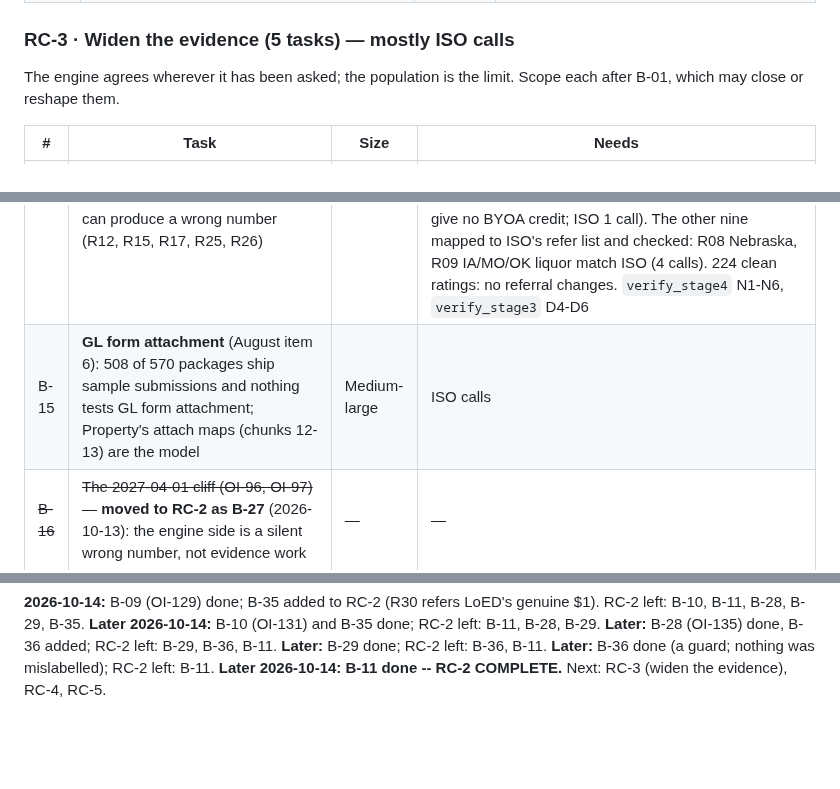
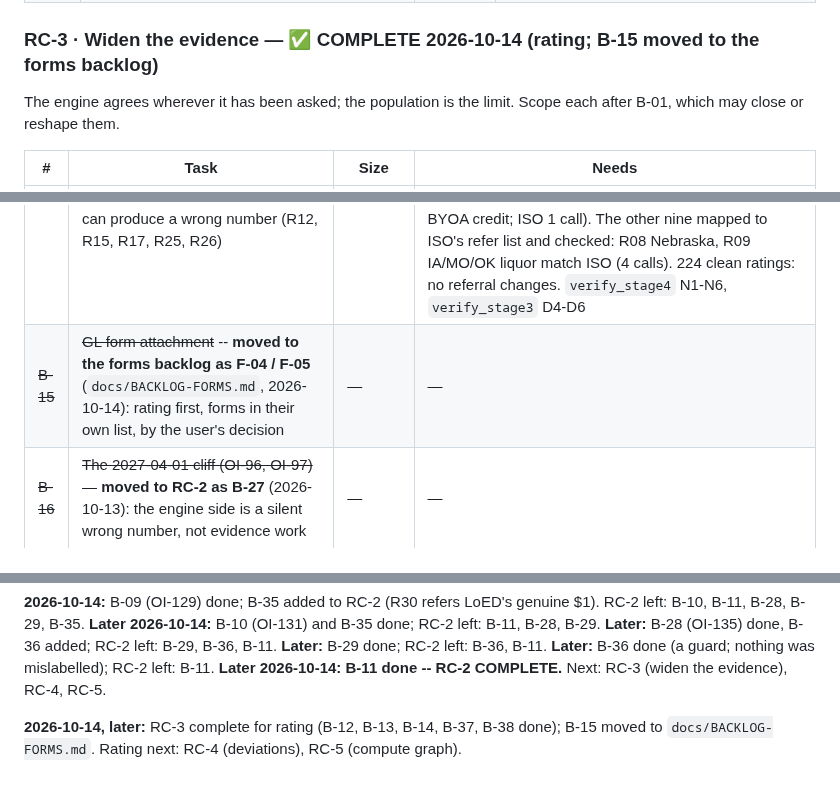
Before and after one commit to Federato/recursive_harness, a Markdown page: docs/BACKLOG-2026-10-13.md, 3 parts joined by grey strips. Drawn GitHub-style; blank space fills up the shorter version.

```diff
--- a/docs/BACKLOG-2026-10-13.md
+++ b/docs/BACKLOG-2026-10-13.md
@@ -49,7 +49,7 @@ Regression and the snapshot must stay clean after every one.
 | B-10 | **OI-131** — referral misfires: R14 on every "No Deductible" liquor risk, R19 on every drone, R29 never for Railroad | Small | ✅ **Done 2026-10-14**: R14 now `DedFactorLiquor` zeros other than "No Deductible" (Per Common Cause still refers); R19 the drone rating cells, not the $0 `UnmannedAircraftMinPremium` row (crop spraying still refers); **R13 was a third misfire**, every drone, a band lookup's first exact-key miss counted though the table resolved. **R29 for Railroad is correct, not a defect**: ISO's ELP message has no Railroad branch and all 204 `RailroadELP` rows are Industry. 224 ratings: no premium or outcome moved; only those 6 referrals dropped, none added. `verify_stage4` L1-L4 |
 | B-11 | **OI-132** — `by_coverage` shows the coverage premium twice on pre-2027 editions (display only; the total is right). Last because nothing is priced wrong | Small | ✅ **Done 2026-10-14**: not a double count -- pre-2027 the lines carried the min-premium top-up groups' names and left out every other premium (terrorism, endorsements: $7,821 of $7,839), and from 2027 the breakdown was **empty on every rating**. Now ISO's money-marked premiums (`PremiumIndicator = 1`) per coverage: adds up to the total on 159 of 159 ratings, never empty |
 
-### RC-3 · Widen the evidence (5 tasks) — mostly ISO calls
+### RC-3 · Widen the evidence — ✅ COMPLETE 2026-10-14 (rating; B-15 moved to the forms backlog)
 
 The engine agrees wherever it has been asked; the population is the limit. Scope each after B-01,
 which may close or reshape them.
@@ -61,7 +61,7 @@ which may close or reshape them.
 | B-13 | **Fill the coverage grid** (*1 of 19* in August): measure it again, then target the empty cells | Medium | ✅ **Done 2026-10-14: 15 of 19 priced by ISO and agreeing; the other 4 cannot be priced separately.** `scripts/erc/58_coverage_grid.py` re-measures from every stored answer. 7 had evidence; **ISO 18 calls**, both editions, all exact on the total and every line: Liquor (AL), OCP (WY), Railroad (RI, with PFAS), Cyber (IL), Stop Gap (ND); Pollution, UST and Electronic Data Liability (OH) -- **ISO files no rates for these anywhere; each is the manual premium x the rating mods**, and that passes through exactly. Not priceable: Special Combined (a $0 min-premium top-up), NY Special Protective & Highway (loss costs filed 0: ISO $0, 2 calls), Damage to Premises Rented and Med Pay (no PremiumIndicator: inside Prem/Ops). Silent $0s found (a manual-premium family without its manual premium; SP&H): R30 flags every one. New: B-37 |
 | B-37 | **B-29's measurement never saw the Pollution, UST, Electronic Data Liability or SP&H sublines**: their own class, basis, exposure, limit and territory inputs are not in `rating_inputs.json`, so leaving them out is a V6 warning at most (R30 still flags the $0). Add those sublines to `57_`'s population and decide field by field, as B-29 | Small | ✅ **Done 2026-10-14.** On those sublines nothing else prices silently: the premium IS the manual premium x mods, so class, exposure and limits do not move it. **Found a wider gap: `57_` and the validator never saw a nested coverage field** (`Record.Coverage.field`: every ManualPremium, ILFOverride, the Med Pay limit, the terrorism exposure class factor -- 53 in OH alone), because ISO's schema keys them `(Record, Coverage.field)`. Both fixed (`57_` walk; `validate._field` / `_child`). Re-measured: 5 new candidates. **Refuse:** Pollution, UST, EDL ManualPremium (the coverage free). **Leave:** Med Pay limit (prices as the $5,000 basic) -- now an off-list Med Pay limit refuses as a list field; the terrorism endorsement factor (R31 covers it). 43 fields, 38 list fields, 0 candidates; 177 clean requests unchanged; ISO's 50 examples 0 errors. `verify_stage4` O1-O3 |
 | B-14 | **Referral register vs ISO's own** (OI-81, OI-82): ours is 28 hand-derived conditions, ISO declares 838 in each package's DOC workbook; start with the five that can produce a wrong number (R12, R15, R17, R25, R26) | Medium | ✅ **Done 2026-10-14: 0 of 28 pending** (14 detected, 13 not referrals with evidence, 1 config). Of the five: R15 clamps after all (ISO-confirmed) and refers on ISO's message; R17 does not clamp and refers on ISO's message; R26 refers (cannabis under size-of-risk prices the whole policy $0, OH/CO); R25 uses our own field `RailroadConstructionOperations` (never sent to ISO; No or missing refers); R12 is no failure (MA/TX give no BYOA credit; ISO 1 call). The other nine mapped to ISO's refer list and checked: R08 Nebraska, R09 IA/MO/OK liquor match ISO (4 calls). 224 clean ratings: no referral changes. `verify_stage4` N1-N6, `verify_stage3` D4-D6 |
-| B-15 | **GL form attachment** (August item 6): 508 of 570 packages ship sample submissions and nothing tests GL form attachment; Property's attach maps (chunks 12-13) are the model | Medium-large | ISO calls |
+| ~~B-15~~ | ~~GL form attachment~~ -- **moved to the forms backlog as F-04 / F-05** (`docs/BACKLOG-FORMS.md`, 2026-10-14): rating first, forms in their own list, by the user's decision | — | — |
 | ~~B-16~~ | ~~The 2027-04-01 cliff (OI-96, OI-97)~~ — **moved to RC-2 as B-27** (2026-10-13): the engine side is a silent wrong number, not evidence work | — | — |
 
 ### RC-4 · Carrier deviations, next steps (5 tasks)
@@ -121,3 +121,5 @@ docs only and can go in any gap.
 
 **2026-10-14:** B-09 (OI-129) done; B-35 added to RC-2 (R30 refers LoED's genuine $1). RC-2 left: B-10, B-11, B-28,
 B-29, B-35. **Later 2026-10-14:** B-10 (OI-131) and B-35 done; RC-2 left: B-11, B-28, B-29. **Later:** B-28 (OI-135) done, B-36 added; RC-2 left: B-29, B-36, B-11. **Later:** B-29 done; RC-2 left: B-36, B-11. **Later:** B-36 done (a guard; nothing was mislabelled); RC-2 left: B-11. **Later 2026-10-14: B-11 done -- RC-2 COMPLETE.** Next: RC-3 (widen the evidence), RC-4, RC-5.
+
+**2026-10-14, later:** RC-3 complete for rating (B-12, B-13, B-14, B-37, B-38 done); B-15 moved to `docs/BACKLOG-FORMS.md`. Rating next: RC-4 (deviations), RC-5 (compute graph).
```
Also changed, not shown: docs/BACKLOG-FORMS.md (added, +47 -0 lines).
